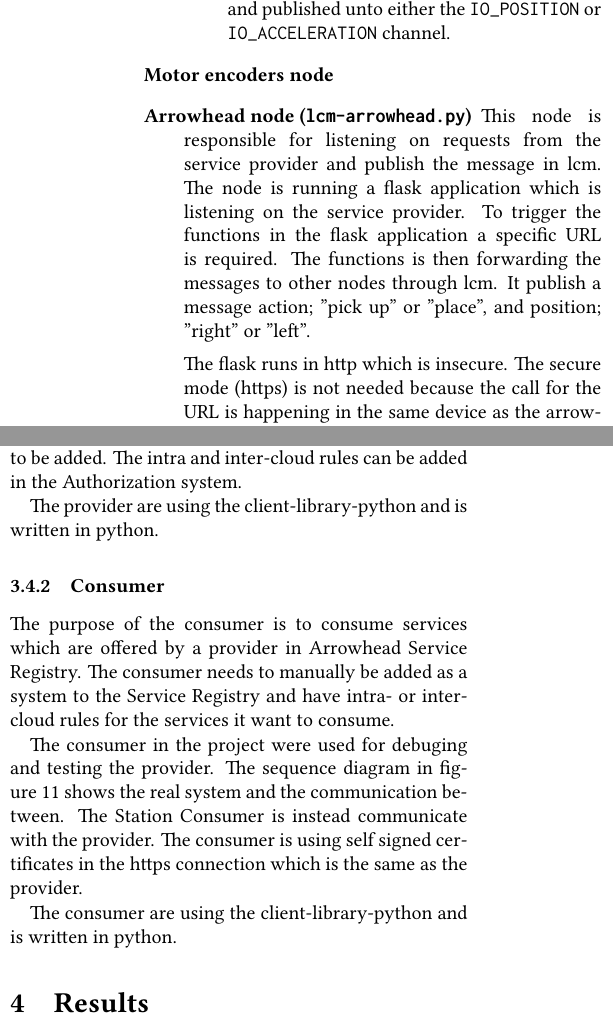
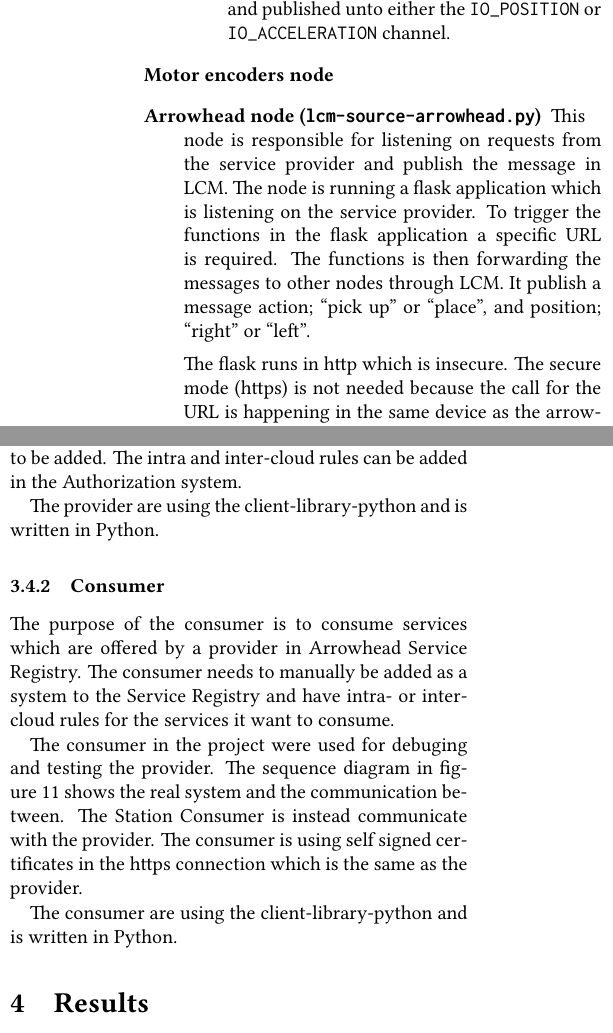
Before and after one commit to tmplt/ed7039e, a LaTeX document (report/master.tex, which reads report/sections/implementation.tex): two parts of the columns of pages 13 and 14 of 15, joined at a grey line, cut so that both start at the same text. Compiled offline with XeLaTeX.

Commit message:
Minor changes

```diff
--- a/report/sections/implementation.tex
+++ b/report/sections/implementation.tex
@@ -379,12 +379,12 @@ After the execution of each command:
 
 \item[Motor encoders node]
 
-\item[Arrowhead node (\texttt{lcm-arrowhead.py})]
-  This node is responsible for listening on requests from the service provider and publish the message in lcm.
+\item[Arrowhead node (\texttt{lcm-source-arrowhead.py})]
+  This node is responsible for listening on requests from the service provider and publish the message in LCM.
   The node is running a flask application which is listening on the service provider.
   To trigger the functions in the flask application a specific URL is required.
-  The functions is then forwarding the messages to other nodes through lcm.
-  It publish a message action; "pick up" or "place", and position; "right" or "left".
+  The functions is then forwarding the messages to other nodes through LCM.
+  It publish a message action; ``pick up'' or ``place'', and position; ``right'' or ``left''.
 
   The flask runs in http which is insecure.
   The secure mode (https) is not needed because the call for the URL is happening in the same device as the arrowhead node is running on.
@@ -472,7 +472,7 @@ Intra-cloud rules is needed if consumer is in the same cloud.
 If the consumer is in another cloud, inter-cloud rules need to be added.
 The intra and inter-cloud rules can be added in the Authorization system.
 
-The provider are using the client-library-python and is written in python.
+The provider are using the client-library-python and is written in Python.
 
 \subsubsection{Consumer}
 The purpose of the consumer is to consume services which are offered by a provider in Arrowhead Service Registry.
@@ -481,4 +481,4 @@ The consumer needs to manually be added as a system to the Service Registry and
 The consumer in the project were used for debuging and testing the provider. The sequence diagram in figure \ref{fig:arrowhead_intercloud} shows the real system and the communication between. The Station Consumer is instead communicate with the provider.
 The consumer is using self signed certificates in the https connection which is the same as the provider.
 
-The consumer are using the client-library-python and is written in python.
+The consumer are using the client-library-python and is written in Python.
```
Also changed, not shown: report/sections/implementation.tex (8 more changed lines).
